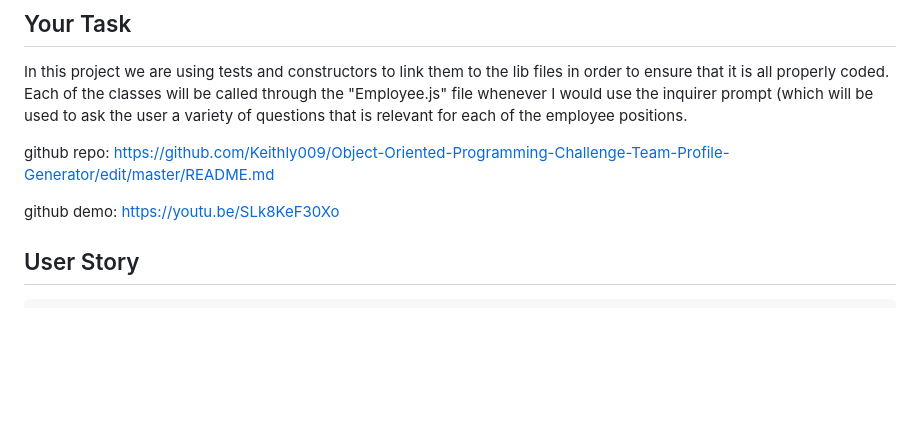
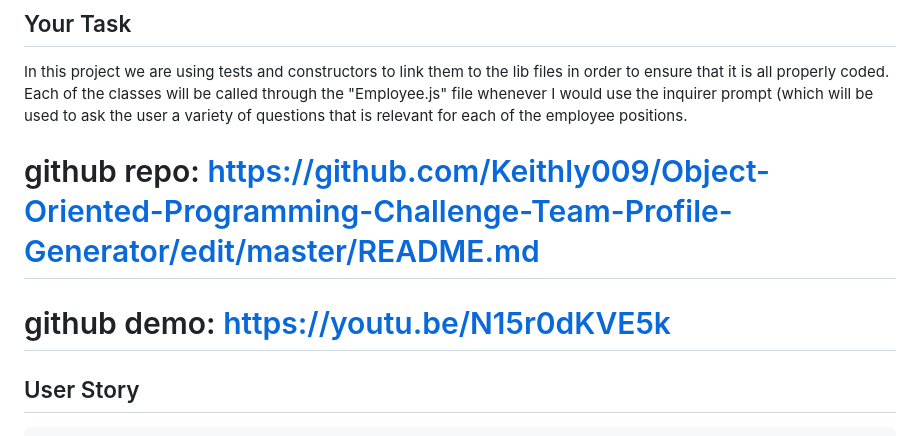
Before and after one commit to Keithly009/Object-Oriented-Programming-Challenge-Team-Profile-Generator, a Markdown page: README.md, the part around one of its changes. GitHub-like rendering; blank space fills up the shorter version.

```diff
--- a/README.md
+++ b/README.md
@@ -5,9 +5,9 @@
 
 In this project we are using tests and constructors to link them to the lib files in order to ensure that it is all properly coded. Each of the classes will be called through the "Employee.js" file whenever I would use the inquirer prompt (which will be used to ask the user a variety of questions that is relevant for each of the employee positions.
 
-github repo: https://github.com/Keithly009/Object-Oriented-Programming-Challenge-Team-Profile-Generator/edit/master/README.md
+# github repo: https://github.com/Keithly009/Object-Oriented-Programming-Challenge-Team-Profile-Generator/edit/master/README.md
 
-github demo: https://youtu.be/SLk8KeF30Xo
+# github demo: https://youtu.be/N15r0dKVE5k
 
 ## User Story
 
```
Also changed, not shown: other parts of README.md (+0 -83 lines).
